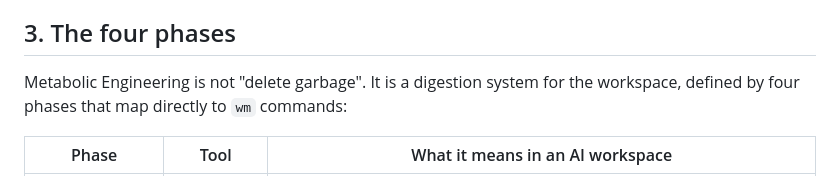
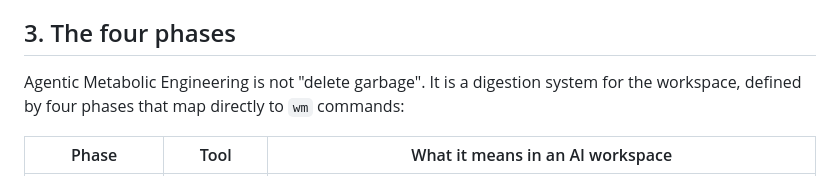
Before and after one commit to metabolism-tools/workspace-metabolism, a Markdown page: docs/philosophy.md, the part around one of its changes. GitHub-like rendering.

```diff
--- a/docs/philosophy.md
+++ b/docs/philosophy.md
@@ -35,8 +36,9 @@ draft outputs, one-off experiments. Versioning every one of them is too heavy.
 
 ## 3. The four phases
 
-Metabolic Engineering is not "delete garbage". It is a digestion system for
-the workspace, defined by four phases that map directly to `wm` commands:
+Agentic Metabolic Engineering is not "delete garbage". It is a digestion
+system for the workspace, defined by four phases that map directly to `wm`
+commands:
 
 | Phase | Tool | What it means in an AI workspace |
 | --- | --- | --- |
```
Also changed, not shown: other parts of docs/philosophy.md (+11 -10 lines), README.md (+3 -1 lines).
